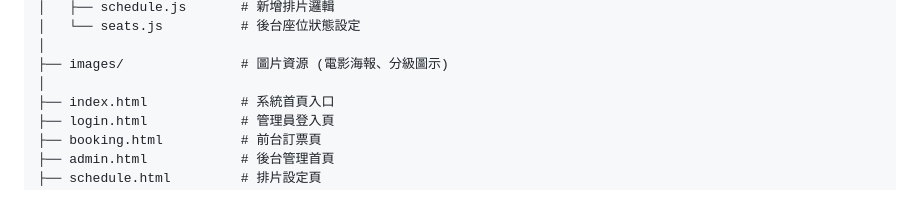
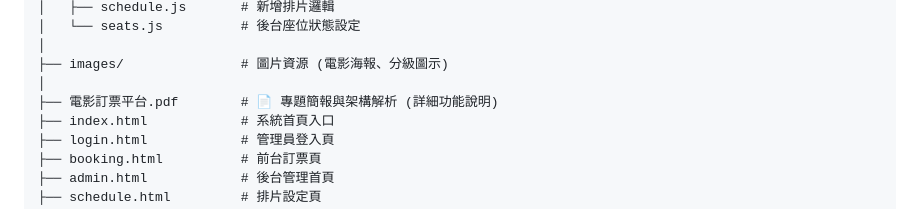
Before and after one commit to linzhean13/movie-booking-system, a Markdown page: README.md, the part around the change. Drawn GitHub-style.

```diff
--- a/README.md
+++ b/README.md
@@ -46,6 +46,7 @@ MyCinema/
 │
 ├── images/               # 圖片資源 (電影海報、分級圖示)
 │
+├── 電影訂票平台.pdf        # 📄 專題簡報與架構解析 (詳細功能說明)
 ├── index.html            # 系統首頁入口
 ├── login.html            # 管理員登入頁
 ├── booking.html          # 前台訂票頁
```
